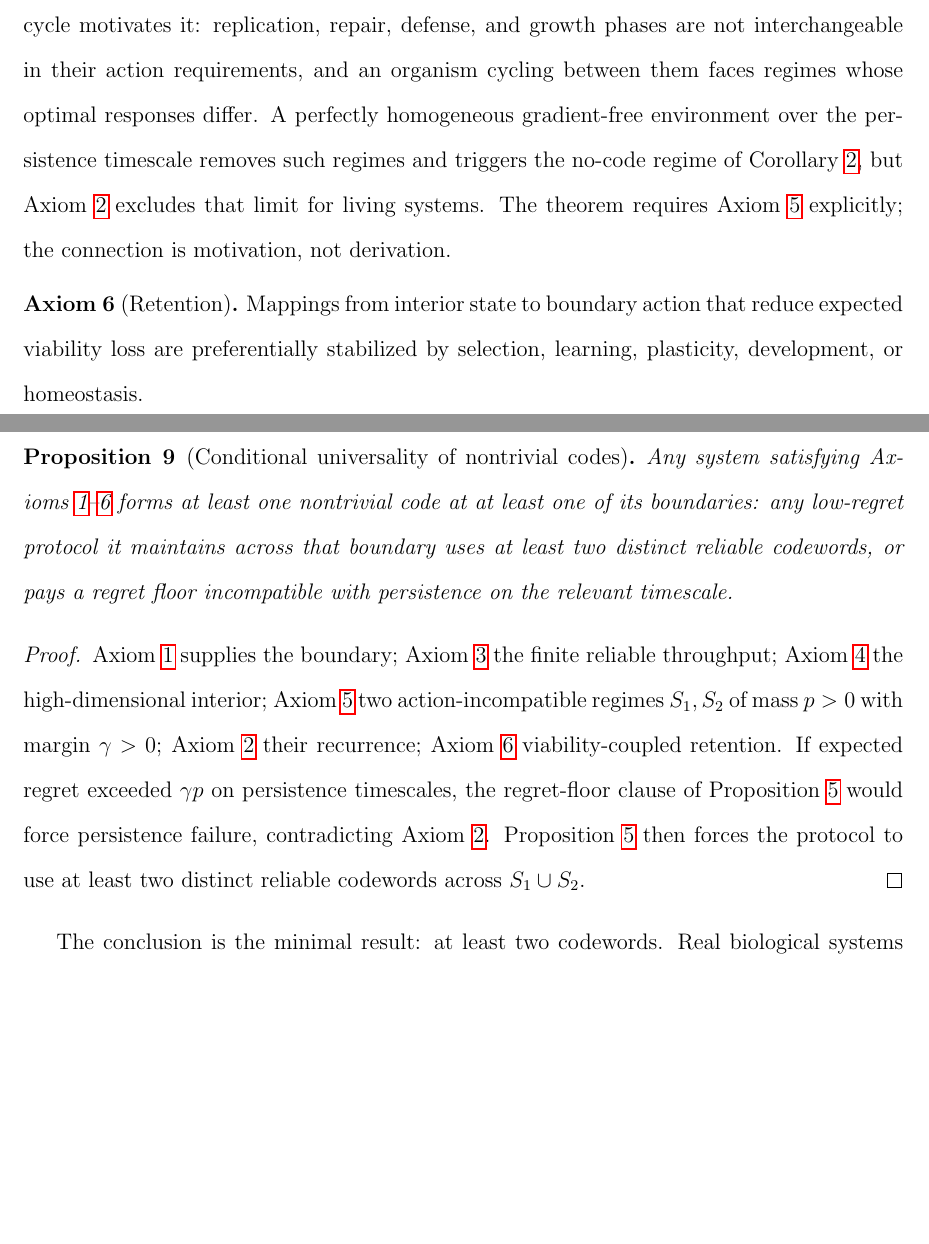
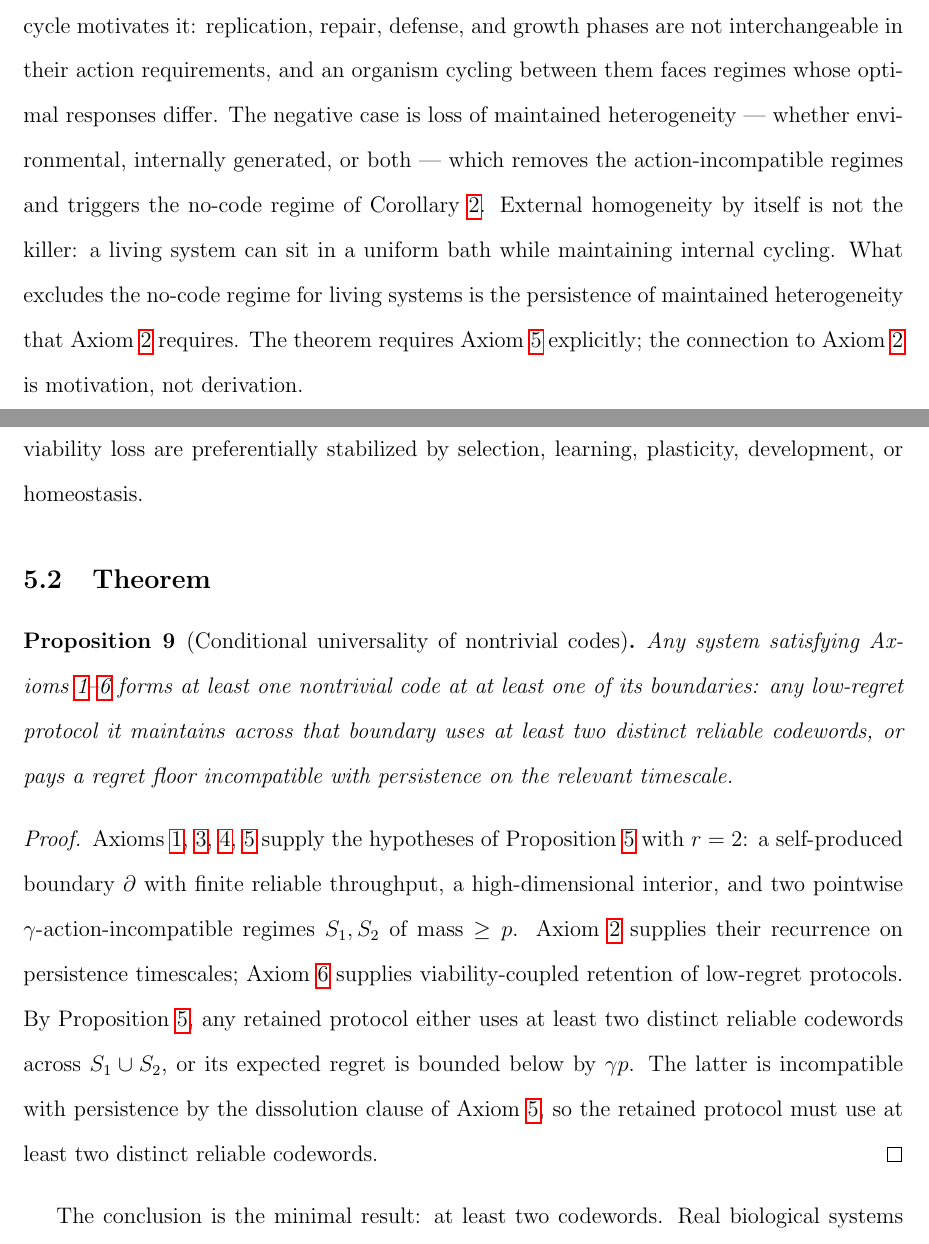
Before and after one commit to todd866/code-formation-biosystems, a LaTeX paper (code_formation.tex): two parts of pages 23 and 24 of 48, joined at a grey line, cut so that both start at the same text, the shorter picture padded with empty space. Compiled offline with pdfLaTeX.

Commit message:
Calibration patch: tighten Prop 10 proof, refine homogeneous-environment phrasing
- Prop 10 proof: dependency now flows axioms 1,3,4,5 -> Prop 6 hypotheses,
  then regret floor incompatible with persistence by Axiom 5's dissolution
  clause (cleaner than contradicting Axiom 2 directly)
- Axiom 5 motivation: external homogeneity is not the killer; loss of
  maintained heterogeneity (internal or external) is what triggers the
  no-code regime. A living system can sit in a uniform bath while
  maintaining internal cycling.
- README: page count 44 -> 48; new Key Results bullet for §5 conditional
  universality
- Highlights: keep the conditional flavor in the universal-codes line

Co-Authored-By: Claude Opus 4.7 (1M context) <noreply@anthropic.com>

```diff
--- a/code_formation.tex
+++ b/code_formation.tex
@@ -449,7 +449,7 @@ The interior state $\Omega$ has effective dimension exceeding the boundary's rel
 The interior dynamics admit at least two recurrent regimes $S_1, S_2 \subseteq \Omega$ of positive measure on persistence timescales, mutually pointwise $\gamma$-action-incompatible (Definition~\ref{def:incompatible}) for some $\gamma > 0$, with dissolution a positive-probability outcome of incorrect response selection.
 \end{axiom}
 
-This is the substantive condition. Non-equilibrium maintenance plus a non-trivial life cycle motivates it: replication, repair, defense, and growth phases are not interchangeable in their action requirements, and an organism cycling between them faces regimes whose optimal responses differ. A perfectly homogeneous gradient-free environment over the persistence timescale removes such regimes and triggers the no-code regime of Corollary~\ref{cor:nocode}, but Axiom~\ref{ax:nonequilibrium} excludes that limit for living systems. The theorem requires Axiom~\ref{ax:incompat} explicitly; the connection is motivation, not derivation.
+This is the substantive condition. Non-equilibrium maintenance plus a non-trivial life cycle motivates it: replication, repair, defense, and growth phases are not interchangeable in their action requirements, and an organism cycling between them faces regimes whose optimal responses differ. The negative case is loss of maintained heterogeneity --- whether environmental, internally generated, or both --- which removes the action-incompatible regimes and triggers the no-code regime of Corollary~\ref{cor:nocode}. External homogeneity by itself is not the killer: a living system can sit in a uniform bath while maintaining internal cycling. What excludes the no-code regime for living systems is the persistence of maintained heterogeneity that Axiom~\ref{ax:nonequilibrium} requires. The theorem requires Axiom~\ref{ax:incompat} explicitly; the connection to Axiom~\ref{ax:nonequilibrium} is motivation, not derivation.
 
 \begin{axiom}[Retention]
 \label{ax:retention}
@@ -464,7 +464,7 @@ Any system satisfying Axioms~\ref{ax:closure}--\ref{ax:retention} forms at least
 \end{proposition}
 
 \begin{proof}
-Axiom~\ref{ax:closure} supplies the boundary; Axiom~\ref{ax:finite} the finite reliable throughput; Axiom~\ref{ax:highd} the high-dimensional interior; Axiom~\ref{ax:incompat} two action-incompatible regimes $S_1, S_2$ of mass $p>0$ with margin $\gamma>0$; Axiom~\ref{ax:nonequilibrium} their recurrence; Axiom~\ref{ax:retention} viability-coupled retention. If expected regret exceeded $\gamma p$ on persistence timescales, the regret-floor clause of Proposition~\ref{prop:forced} would force persistence failure, contradicting Axiom~\ref{ax:nonequilibrium}. Proposition~\ref{prop:forced} then forces the protocol to use at least two distinct reliable codewords across $S_1 \cup S_2$.
+Axioms~\ref{ax:closure}, \ref{ax:finite}, \ref{ax:highd}, \ref{ax:incompat} supply the hypotheses of Proposition~\ref{prop:forced} with $r=2$: a self-produced boundary $\partial$ with finite reliable throughput, a high-dimensional interior, and two pointwise $\gamma$-action-incompatible regimes $S_1, S_2$ of mass $\geq p$. Axiom~\ref{ax:nonequilibrium} supplies their recurrence on persistence timescales; Axiom~\ref{ax:retention} supplies viability-coupled retention of low-regret protocols. By Proposition~\ref{prop:forced}, any retained protocol either uses at least two distinct reliable codewords across $S_1 \cup S_2$, or its expected regret is bounded below by $\gamma p$. The latter is incompatible with persistence by the dissolution clause of Axiom~\ref{ax:incompat}, so the retained protocol must use at least two distinct reliable codewords.
 \end{proof}
 
 The conclusion is the minimal result: at least two codewords. Real biological systems satisfy the conditions for $r \gg 2$ --- codons, spike alphabets, cell-fate alphabets, immune repertoires --- because the action-incompatibility number of an organized living substrate is large; the proposition only guarantees the floor.
```
Also changed, not shown: highlights.txt (+1 -1 lines), README.md, code_formation.pdf.
